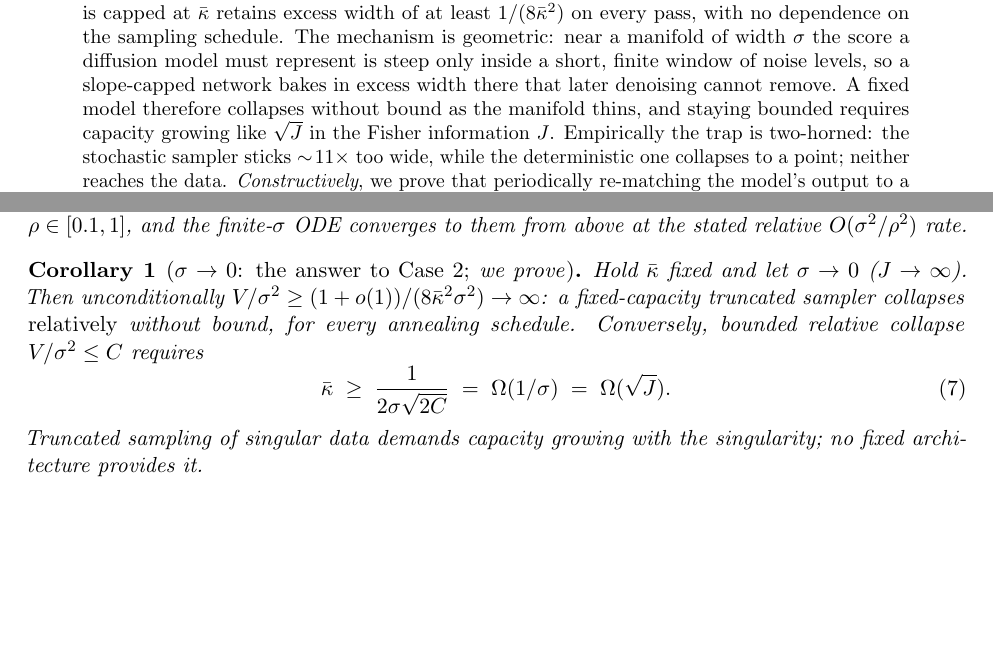
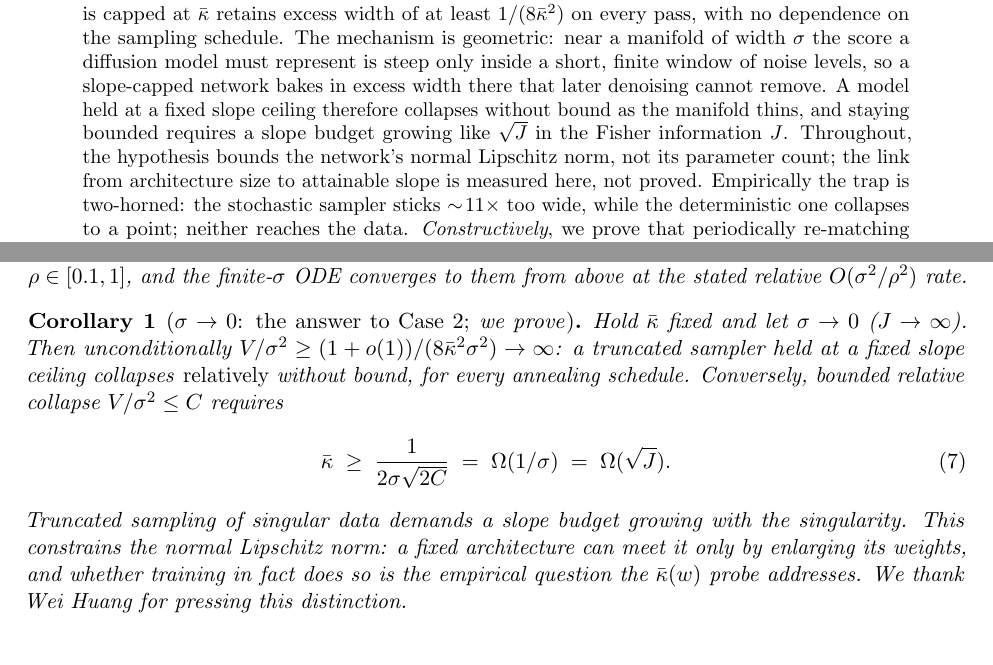
Before and after one commit to Naman84789/model-collapse-manifolds, a LaTeX paper (paper/main.tex): two parts of pages 1 and 8 of 22 before the commit and two parts of pages 1 and 8 of 23 after it, joined at a grey line, cut so that both start at the same text, the shorter picture padded with empty space. Compiled offline with pdfLaTeX.

Commit message:
Distinguish a slope/norm bound from a parameter-count lower bound
The hypothesis is a cap on the normal score slope. A fixed architecture
reaches any slope by enlarging its weights, so the theorem constrains the
network norm and does not lower-bound network size. Restates the abstract,
the theorem hypothesis and the corollary accordingly, and marks the
architecture-to-slope link as measured by the kbar(w) probe rather than
proved. Credit to Wei Huang.

PDFs not rebuilt in this commit: no LaTeX toolchain available locally.

```diff
--- a/paper/main.tex
+++ b/paper/main.tex
@@ -50,8 +50,11 @@ at $\kb$ retains excess width of at least $1/(8\kb^2)$ on every pass, with no de
 the sampling schedule. The mechanism is geometric: near a manifold of width $\sigma$ the
 score a diffusion model must represent is steep only inside a short, finite window of noise
 levels, so a slope-capped network bakes in excess width there that later denoising cannot
-remove. A fixed model therefore collapses without bound as the manifold thins, and staying
-bounded requires capacity growing like $\sqrt{J}$ in the Fisher information $J$. Empirically
+remove. A model held at a fixed slope ceiling therefore collapses without bound as the manifold
+thins, and staying bounded requires a slope budget growing like $\sqrt{J}$ in the Fisher
+information $J$. Throughout, the hypothesis bounds the network's normal Lipschitz norm, not
+its parameter count; the link from architecture size to attainable slope is measured here,
+not proved. Empirically
 the trap is two-horned: the
 stochastic sampler sticks $\sim\!11\times$ too wide, while the deterministic one collapses to
 a point; neither reaches the data. \emph{Constructively}, we prove that periodically
@@ -497,14 +500,16 @@ $O(\sigsq/\rho^2)$ rate.
 
 \begin{corollary}[$\sigma\to0$: the answer to Case 2; \emph{we prove}]\label{cor:capacity}
 Hold $\kb$ fixed and let $\sigma\to0$ ($J\to\infty$). Then unconditionally
-$V/\sigsq\ge(1+o(1))/(8\kb^2\sigsq)\to\infty$: a fixed-capacity truncated sampler
-collapses \emph{relatively} without bound, for every annealing schedule. Conversely,
+$V/\sigsq\ge(1+o(1))/(8\kb^2\sigsq)\to\infty$: a truncated sampler held at a fixed slope
+ceiling collapses \emph{relatively} without bound, for every annealing schedule. Conversely,
 bounded relative collapse $V/\sigsq\le C$ requires
 \begin{equation}
 \kb\;\ge\;\frac{1}{2\sigma\sqrt{2C}}\;=\;\Omega(1/\sigma)\;=\;\Omega(\sqrt J).
 \end{equation}
-Truncated sampling of singular data demands capacity growing with the singularity;
-no fixed architecture provides it.
+Truncated sampling of singular data demands a slope budget growing with the singularity.
+This constrains the normal Lipschitz norm: a fixed architecture can meet it only by enlarging
+its weights, and whether training in fact does so is the empirical question the $\kb(w)$ probe
+addresses. We thank Wei Huang for pressing this distinction.
 \end{corollary}
 
 \begin{figure}[t]
```
Also changed, not shown: paper/note_floor.tex (+12 -7 lines), paper/main.tex (2 more changed lines).
